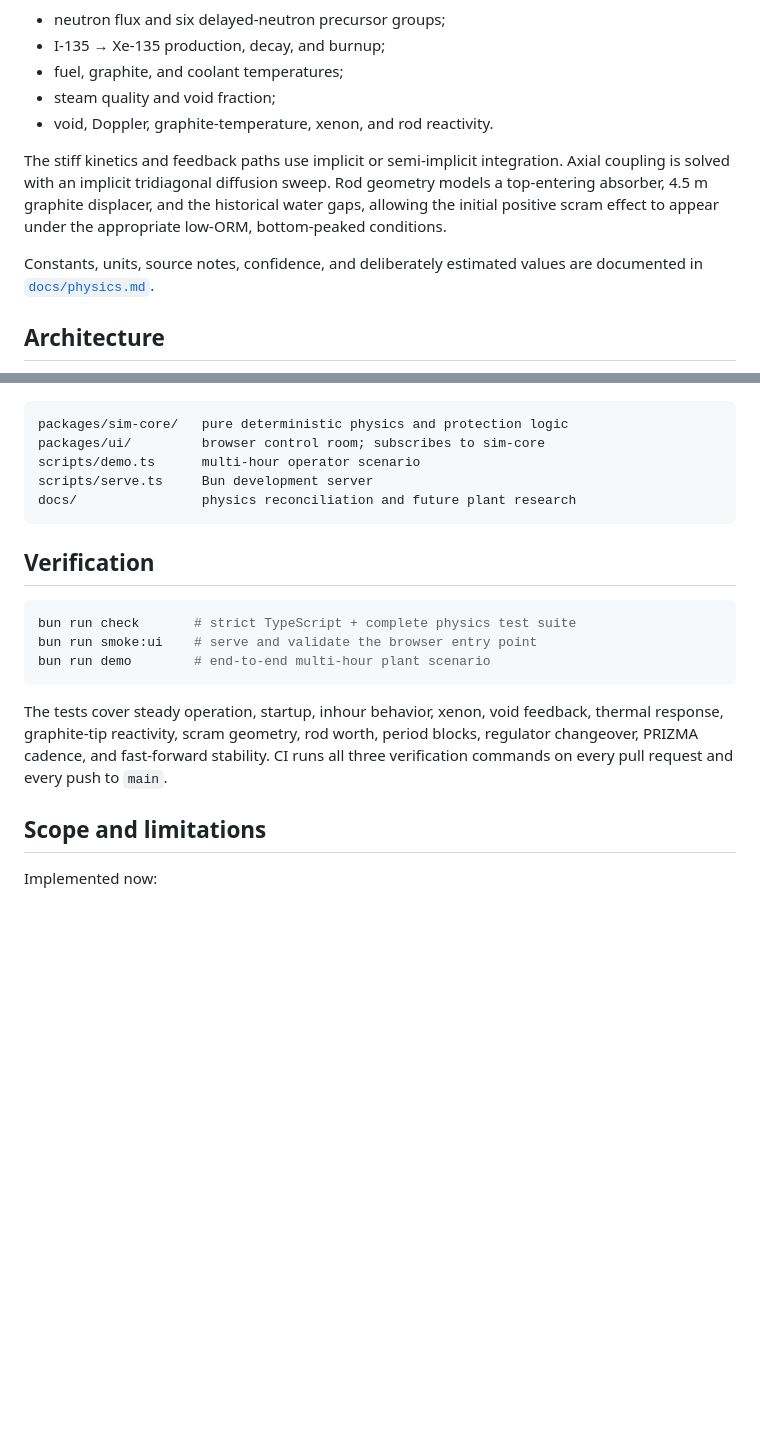
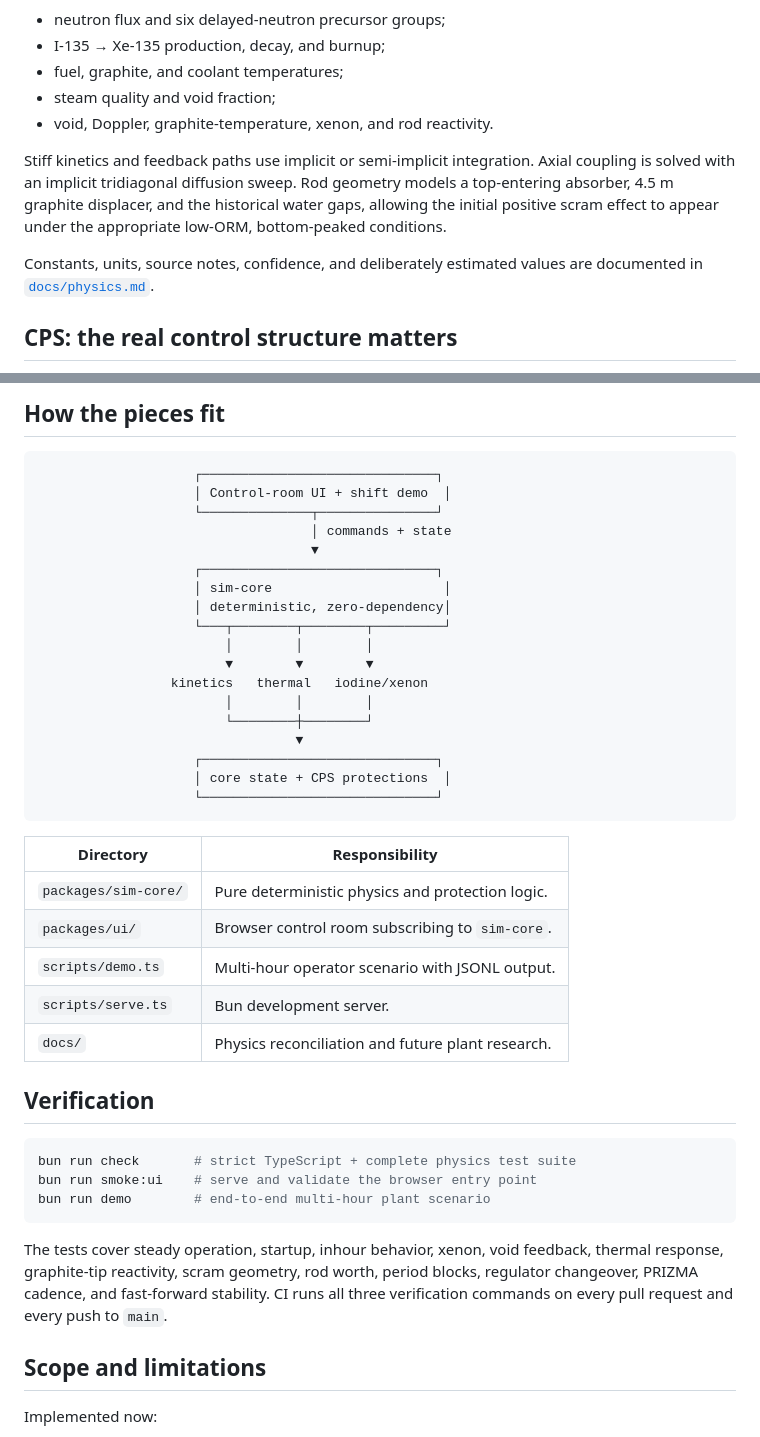
Before and after one commit to voidfreud/rbmk, a Markdown page: README.md, 2 parts joined by grey strips. Drawn GitHub-style; blank space fills up the shorter version.

````diff
--- a/README.md
+++ b/README.md
@@ -55,14 +71,14 @@ core. Each node tracks:
 - steam quality and void fraction;
 - void, Doppler, graphite-temperature, xenon, and rod reactivity.
 
-The stiff kinetics and feedback paths use implicit or semi-implicit integration.
+Stiff kinetics and feedback paths use implicit or semi-implicit integration.
 Axial coupling is solved with an implicit tridiagonal diffusion sweep. Rod
 geometry models a top-entering absorber, 4.5 m graphite displacer, and the
-historical water gaps, allowing the initial positive scram effect to appear under
-the appropriate low-ORM, bottom-peaked conditions.
+historical water gaps, allowing the initial positive scram effect to appear
+under the appropriate low-ORM, bottom-peaked conditions.
 
-Constants, units, source notes, confidence, and deliberately estimated values are
-documented in [`docs/physics.md`](docs/physics.md).
+Constants, units, source notes, confidence, and deliberately estimated values
+are documented in [`docs/physics.md`](docs/physics.md).
 
-## Architecture
+## CPS: the real control structure matters
 
@@ -81,12 +102,33 @@ flowchart LR
+## How the pieces fit
+
+```text
+                    ┌──────────────────────────────┐
+                    │ Control-room UI + shift demo  │
+                    └──────────────┬───────────────┘
+                                   │ commands + state
+                                   ▼
+                    ┌──────────────────────────────┐
+                    │ sim-core                      │
+                    │ deterministic, zero-dependency│
+                    └───┬────────┬────────┬─────────┘
+                        │        │        │
+                        ▼        ▼        ▼
+                 kinetics   thermal   iodine/xenon
+                        │        │        │
+                        └────────┼────────┘
+                                 ▼
+                    ┌──────────────────────────────┐
+                    │ core state + CPS protections  │
+                    └──────────────────────────────┘
 ```
 
-```text
-packages/sim-core/   pure deterministic physics and protection logic
-packages/ui/         browser control room; subscribes to sim-core
-scripts/demo.ts      multi-hour operator scenario
-scripts/serve.ts     Bun development server
-docs/                physics reconciliation and future plant research
-```
+| Directory | Responsibility |
+| --- | --- |
+| `packages/sim-core/` | Pure deterministic physics and protection logic. |
+| `packages/ui/` | Browser control room subscribing to `sim-core`. |
+| `scripts/demo.ts` | Multi-hour operator scenario with JSONL output. |
+| `scripts/serve.ts` | Bun development server. |
+| `docs/` | Physics reconciliation and future plant research. |
 
 ## Verification
 
@@ -99,8 +141,8 @@ bun run demo        # end-to-end multi-hour plant scenario
 The tests cover steady operation, startup, inhour behavior, xenon, void
 feedback, thermal response, graphite-tip reactivity, scram geometry, rod worth,
 period blocks, regulator changeover, PRIZMA cadence, and fast-forward stability.
-CI runs all three verification commands on every pull request and every push to
-`main`.
+CI runs all three verification commands on every pull request and every push
+to `main`.
 
 ## Scope and limitations
 
````
Also changed, not shown: other parts of README.md (+55 -34 lines), docs/assets/control-room.jpg (added).
